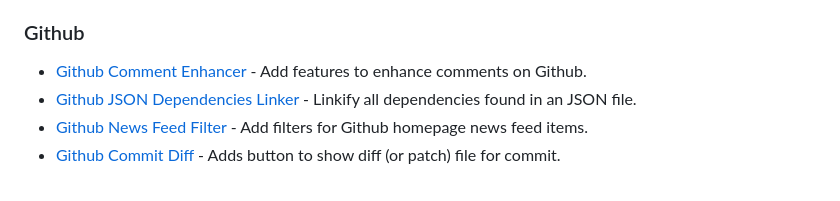
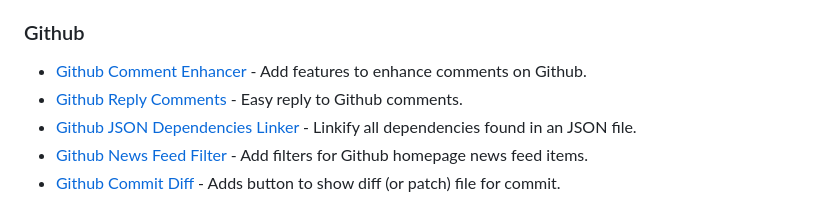
Before and after one commit to jerone/UserScripts, a Markdown page: README.md, the part around the change. Rendered like a GitHub page.

Commit message:
:clapper: Released new userscript calle Github Reply Comments.
Partly fixes #106

```diff
--- a/README.md
+++ b/README.md
@@ -10,6 +10,7 @@ This repo contains a few of my UserScripts that I've build since [2007](http://u
 ### Github
 
 * [Github Comment Enhancer](https://github.com/jerone/UserScripts/tree/master/Github_Comment_Enhancer#readme) - Add features to enhance comments on Github.
+* [Github Reply Comments](https://github.com/jerone/UserScripts/tree/master/Github_Reply_Comments#readme) - Easy reply to Github comments.
 * [Github JSON Dependencies Linker](https://github.com/jerone/UserScripts/tree/master/Github_JSON_Dependencies_Linker#readme) - Linkify all dependencies found in an JSON file.
 * [Github News Feed Filter](https://github.com/jerone/UserScripts/tree/master/Github_News_Feed_Filter#readme) - Add filters for Github homepage news feed items.
 * [Github Commit Diff](https://github.com/jerone/UserScripts/tree/master/Github_Commit_Diff#readme) - Adds button to show diff (or patch) file for commit.
```
Also changed, not shown: Github_Reply_Comments/README.md (added, +48 -0 lines), Github_Reply_Comments/screenshot.jpg (added), 1 other file.
